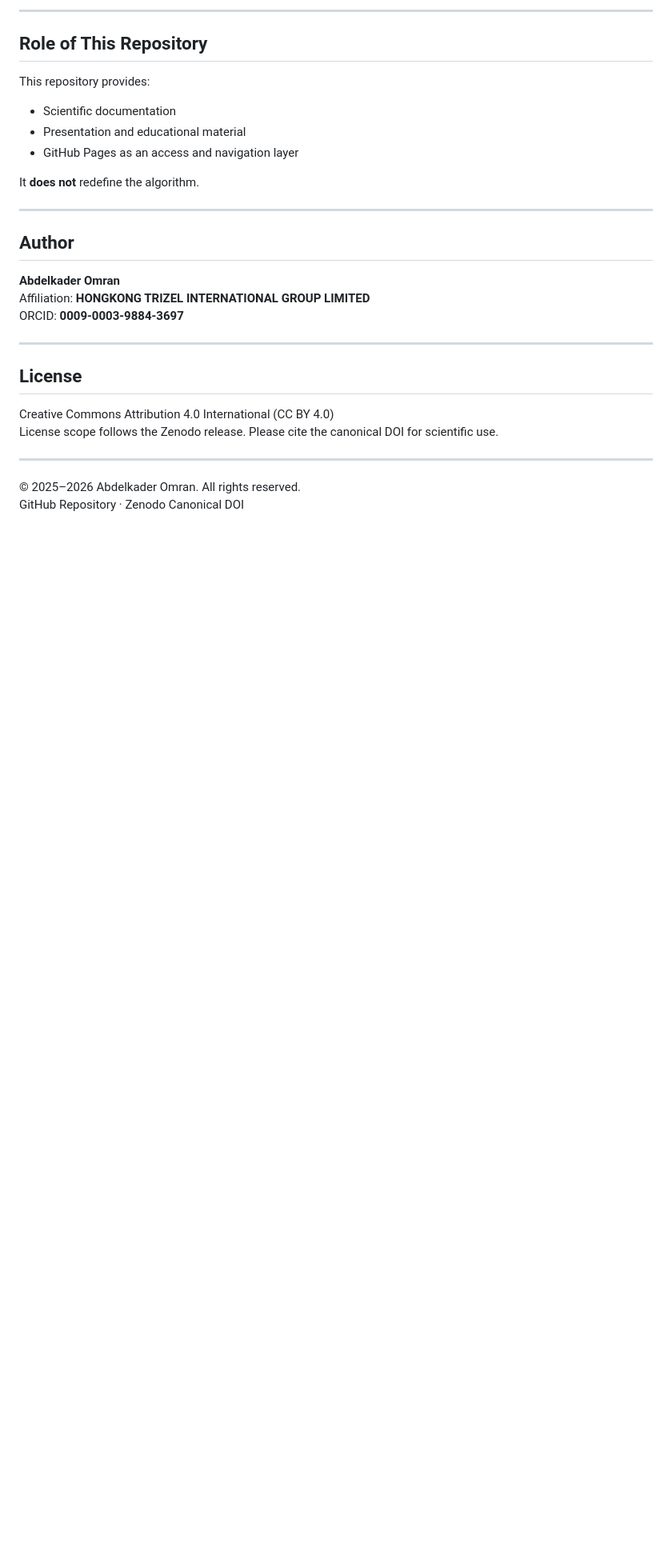
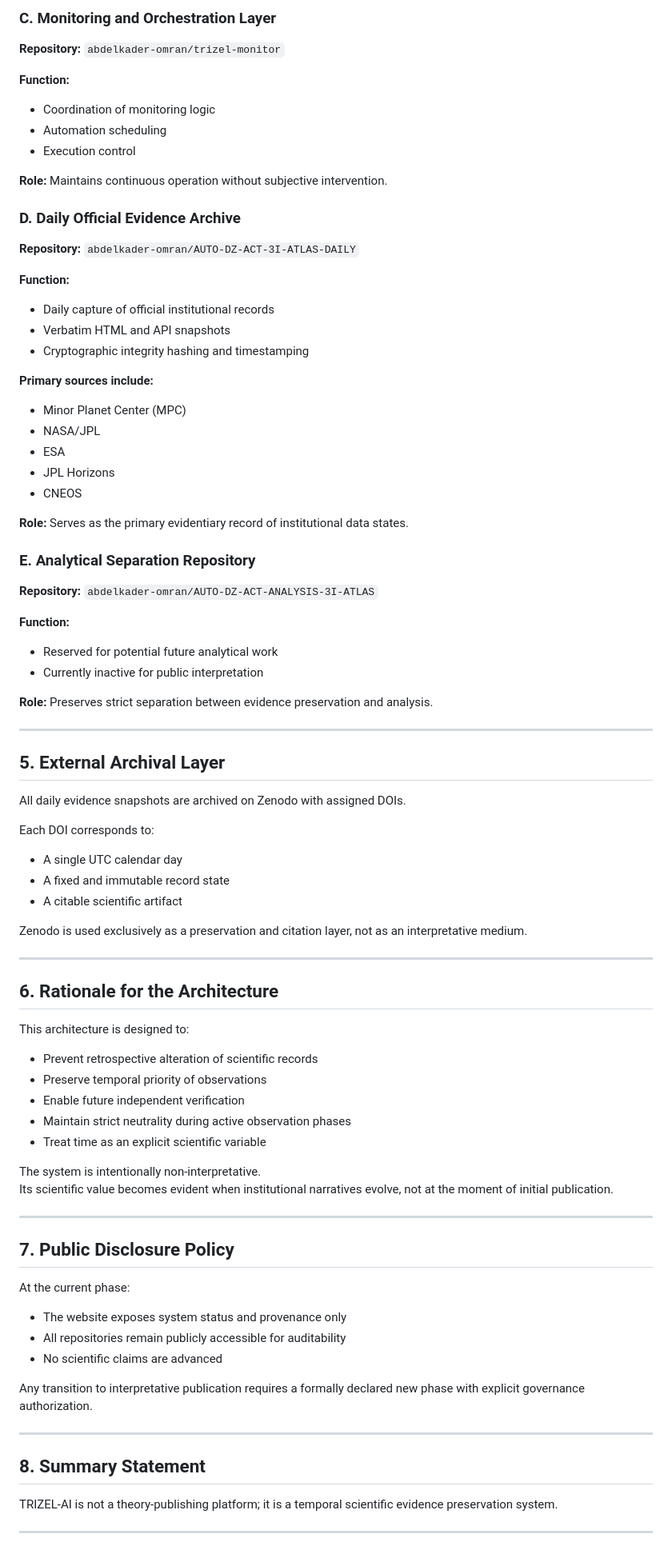
Before and after one commit to abdelkader-omran/trizel-AI, a Markdown page: README.md, the part around one of its changes. Shown at 80% size. Drawn GitHub-style; blank space fills up the shorter version.

```diff
--- a/README.md
+++ b/README.md
@@ -70,31 +80,83 @@ It evaluates whether a claim is experimentally decidable by comparing theoretica
 
----
+### C. Monitoring and Orchestration Layer
+**Repository:** `abdelkader-omran/trizel-monitor`
 
-## Role of This Repository
+**Function:**
+- Coordination of monitoring logic
+- Automation scheduling
+- Execution control
 
-This repository provides:
-- Scientific documentation
-- Presentation and educational material
-- GitHub Pages as an access and navigation layer
+**Role:** Maintains continuous operation without subjective intervention.
 
-It **does not** redefine the algorithm.
+### D. Daily Official Evidence Archive
+**Repository:** `abdelkader-omran/AUTO-DZ-ACT-3I-ATLAS-DAILY`
 
----
+**Function:**
+- Daily capture of official institutional records
+- Verbatim HTML and API snapshots
+- Cryptographic integrity hashing and timestamping
 
-## Author
+**Primary sources include:**
+- Minor Planet Center (MPC)
+- NASA/JPL
+- ESA
+- JPL Horizons
+- CNEOS
 
-**Abdelkader Omran**
-Affiliation: **HONGKONG TRIZEL INTERNATIONAL GROUP LIMITED**
-ORCID: **0009-0003-9884-3697**
+**Role:** Serves as the primary evidentiary record of institutional data states.
 
----
+### E. Analytical Separation Repository
+**Repository:** `abdelkader-omran/AUTO-DZ-ACT-ANALYSIS-3I-ATLAS`
 
-## License
+**Function:**
+- Reserved for potential future analytical work
+- Currently inactive for public interpretation
 
-Creative Commons Attribution 4.0 International (CC BY 4.0)
-License scope follows the Zenodo release. Please cite the canonical DOI for scientific use.
+**Role:** Preserves strict separation between evidence preservation and analysis.
 
----
+***
 
-© 2025–2026 Abdelkader Omran. All rights reserved.
-GitHub Repository · Zenodo Canonical DOI
+## 5. External Archival Layer
+
+All daily evidence snapshots are archived on Zenodo with assigned DOIs.
+
+Each DOI corresponds to:
+- A single UTC calendar day
+- A fixed and immutable record state
+- A citable scientific artifact
+
+Zenodo is used exclusively as a preservation and citation layer, not as an interpretative medium.
+
+***
+
+## 6. Rationale for the Architecture
+
+This architecture is designed to:
+- Prevent retrospective alteration of scientific records
+- Preserve temporal priority of observations
+- Enable future independent verification
+- Maintain strict neutrality during active observation phases
+- Treat time as an explicit scientific variable
+
+The system is intentionally non-interpretative.
+Its scientific value becomes evident when institutional narratives evolve, not at the moment of initial publication.
+
+***
+
+## 7. Public Disclosure Policy
+
+At the current phase:
+- The website exposes system status and provenance only
+- All repositories remain publicly accessible for auditability
+- No scientific claims are advanced
+
+Any transition to interpretative publication requires a formally declared new phase with explicit governance authorization.
+
+***
+
+## 8. Summary Statement
+
+TRIZEL-AI is not a theory-publishing platform; it is a temporal scientific evidence preservation system.
+
+***
+
```
Also changed, not shown: other parts of README.md (+204 -42 lines).
